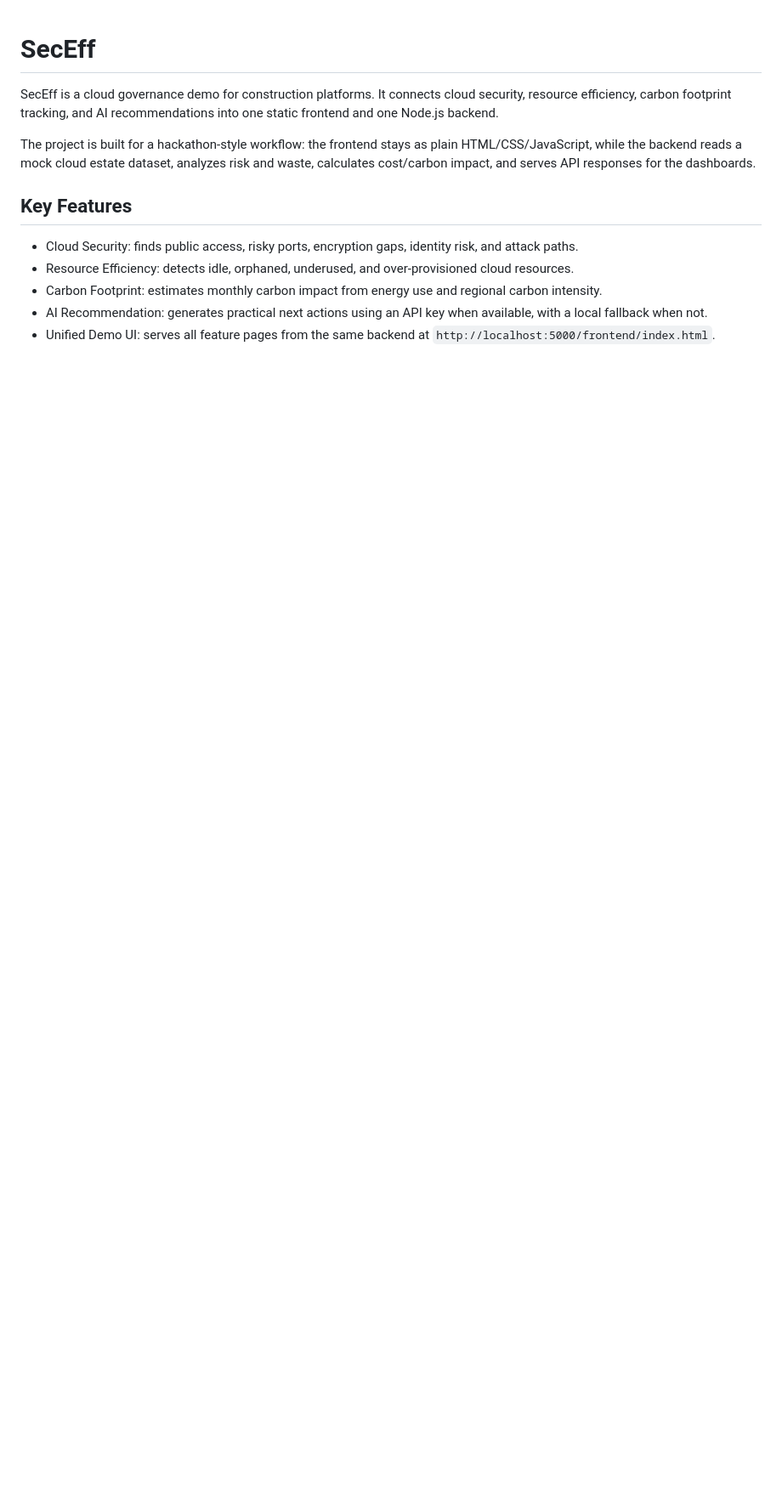
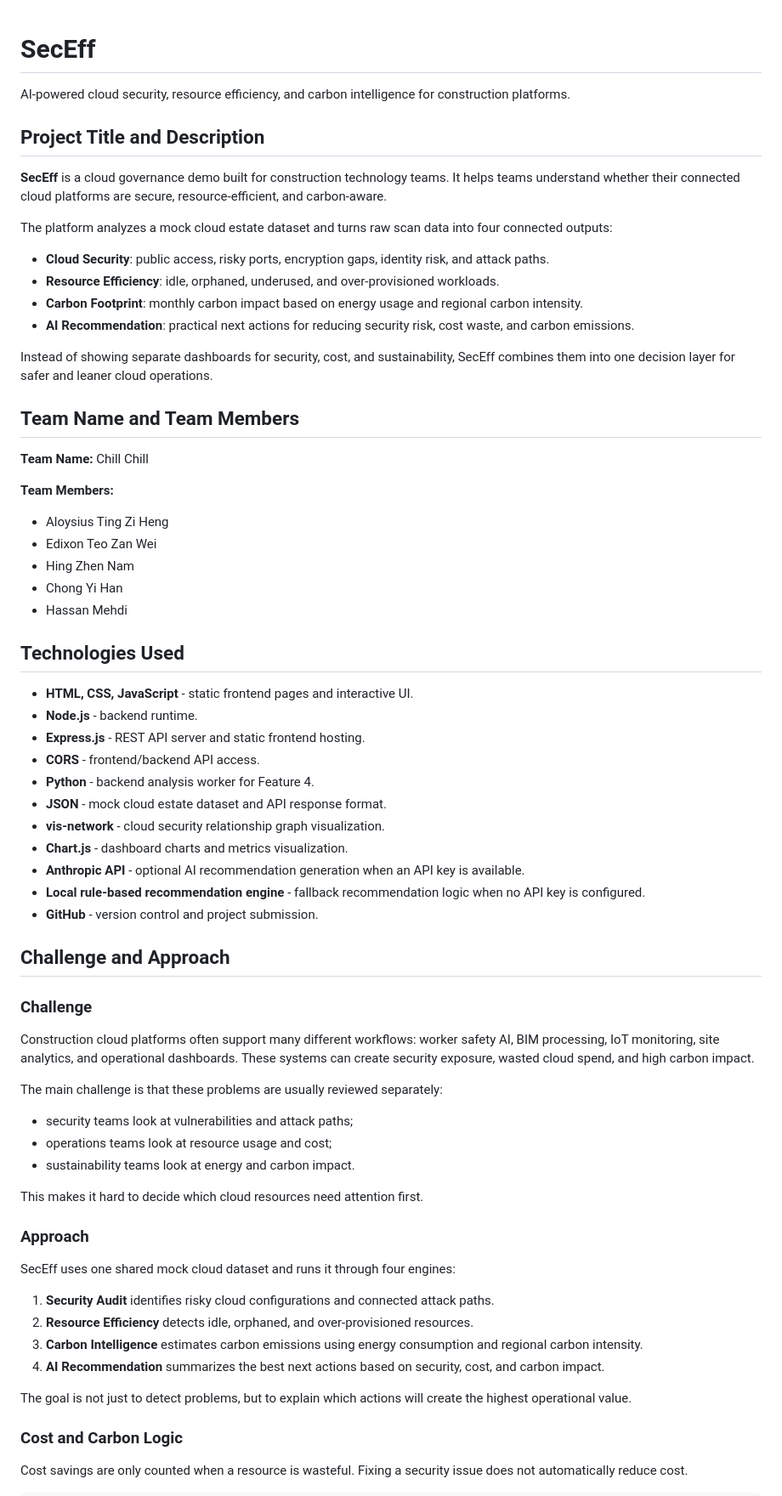
Before and after one commit to Aloysius8895/ChillChill, a Markdown page: README.md, the part around one of its changes. Shown at 85% size. GitHub-like rendering; blank space fills up the shorter version.

Commit message:
Update README for DevPost

```diff
--- a/README.md
+++ b/README.md
@@ -1,13 +1,72 @@
 # SecEff
 
-SecEff is a cloud governance demo for construction platforms. It connects cloud security, resource efficiency, carbon footprint tracking, and AI recommendations into one static frontend and one Node.js backend.
+AI-powered cloud security, resource efficiency, and carbon intelligence for construction platforms.
 
-The project is built for a hackathon-style workflow: the frontend stays as plain HTML/CSS/JavaScript, while the backend reads a mock cloud estate dataset, analyzes risk and waste, calculates cost/carbon impact, and serves API responses for the dashboards.
+## Project Title and Description
 
-## Key Features
+**SecEff** is a cloud governance demo built for construction technology teams. It helps teams understand whether their connected cloud platforms are secure, resource-efficient, and carbon-aware.
 
-- Cloud Security: finds public access, risky ports, encryption gaps, identity risk, and attack paths.
-- Resource Efficiency: detects idle, orphaned, underused, and over-provisioned cloud resources.
-- Carbon Footprint: estimates monthly carbon impact from energy use and regional carbon intensity.
-- AI Recommendation: generates practical next actions using an API key when available, with a local fallback when not.
-- Unified Demo UI: serves all feature pages from the same backend at `http://localhost:5000/frontend/index.html`.
+The platform analyzes a mock cloud estate dataset and turns raw scan data into four connected outputs:
+
+- **Cloud Security**: public access, risky ports, encryption gaps, identity risk, and attack paths.
+- **Resource Efficiency**: idle, orphaned, underused, and over-provisioned workloads.
+- **Carbon Footprint**: monthly carbon impact based on energy usage and regional carbon intensity.
+- **AI Recommendation**: practical next actions for reducing security risk, cost waste, and carbon emissions.
+
+Instead of showing separate dashboards for security, cost, and sustainability, SecEff combines them into one decision layer for safer and leaner cloud operations.
+
+## Team Name and Team Members
+
+**Team Name:** Chill Chill
+
+**Team Members:**
+
+- Aloysius Ting Zi Heng
+- Edixon Teo Zan Wei
+- Hing Zhen Nam
+- Chong Yi Han
+- Hassan Mehdi
+
+## Technologies Used
+
+- **HTML, CSS, JavaScript** - static frontend pages and interactive UI.
+- **Node.js** - backend runtime.
+- **Express.js** - REST API server and static frontend hosting.
+- **CORS** - frontend/backend API access.
+- **Python** - backend analysis worker for Feature 4.
+- **JSON** - mock cloud estate dataset and API response format.
+- **vis-network** - cloud security relationship graph visualization.
+- **Chart.js** - dashboard charts and metrics visualization.
+- **Anthropic API** - optional AI recommendation generation when an API key is available.
+- **Local rule-based recommendation engine** - fallback recommendation logic when no API key is configured.
+- **GitHub** - version control and project submission.
+
+## Challenge and Approach
+
+### Challenge
+
+Construction cloud platforms often support many different workflows: worker safety AI, BIM processing, IoT monitoring, site analytics, and operational dashboards. These systems can create security exposure, wasted cloud spend, and high carbon impact.
+
+The main challenge is that these problems are usually reviewed separately:
+
+- security teams look at vulnerabilities and attack paths;
+- operations teams look at resource usage and cost;
+- sustainability teams look at energy and carbon impact.
+
+This makes it hard to decide which cloud resources need attention first.
+
+### Approach
+
+SecEff uses one shared mock cloud dataset and runs it through four engines:
+
+1. **Security Audit** identifies risky cloud configurations and connected attack paths.
+2. **Resource Efficiency** detects idle, orphaned, and over-provisioned resources.
+3. **Carbon Intelligence** estimates carbon emissions using energy consumption and regional carbon intensity.
+4. **AI Recommendation** summarizes the best next actions based on security, cost, and carbon impact.
+
+The goal is not just to detect problems, but to explain which actions will create the highest operational value.
+
+### Cost and Carbon Logic
+
+Cost savings are only counted when a resource is wasteful. Fixing a security issue does not automatically reduce cost.
+
```
Also changed, not shown: other parts of README.md (+40 -93 lines).
